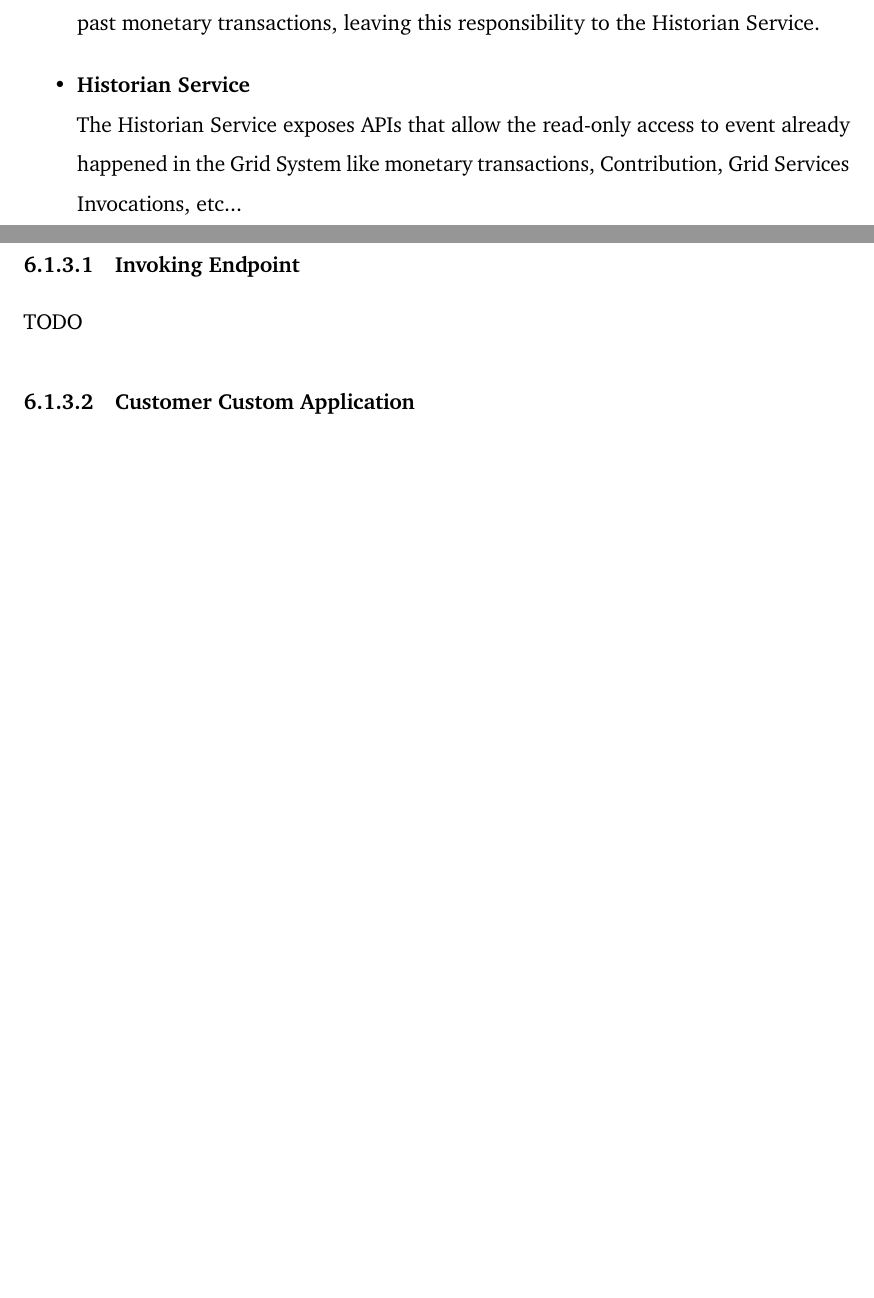
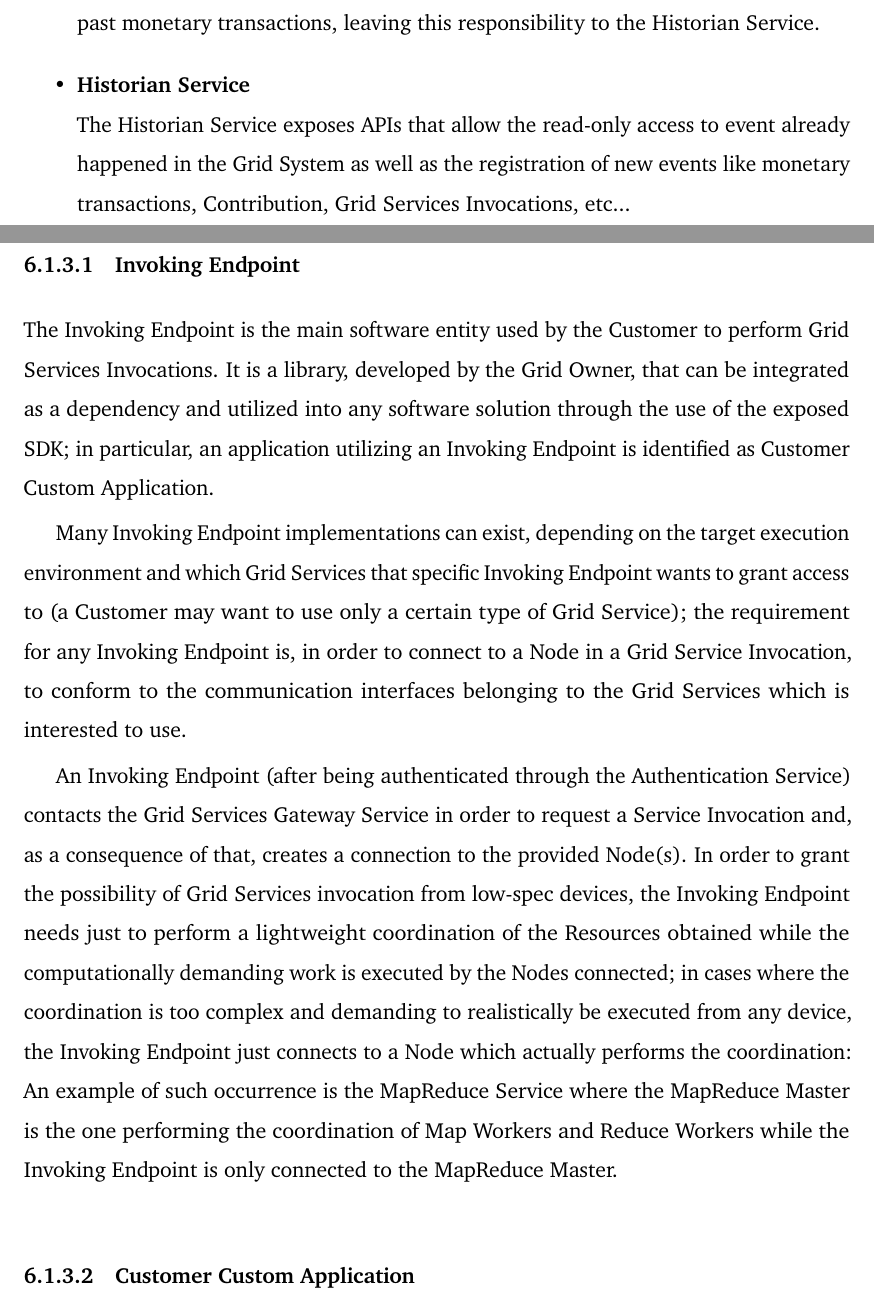
Before and after one commit to Tale152/master-thesis, a LaTeX thesis (main.tex, which reads document/chapters/chapter_6/sections/1_architecture.tex): two parts of pages 83 and 88 of 92, joined at a grey line, cut so that both start at the same text, the shorter picture padded with empty space. Compiled offline with pdfLaTeX.

Commit message:
written 6.1.3.1

```diff
--- a/document/chapters/chapter_6/sections/1_architecture.tex
+++ b/document/chapters/chapter_6/sections/1_architecture.tex
@@ -86,7 +86,7 @@ The Cloud services follow a Hexagonal architecture composed by a multitude of mi
     It does not offer access to info about past monetary transactions, leaving this responsibility to the Historian Service.
 
     \item \textbf{Historian Service}\\
-    The Historian Service exposes APIs that allow the read-only access to event already happened in the Grid System like monetary transactions, Contribution, Grid Services Invocations, etc...
+    The Historian Service exposes APIs that allow the read-only access to event already happened in the Grid System as well as the registration of new events like monetary transactions, Contribution, Grid Services Invocations, etc...
 
 \end{itemize}
 \vspace{20mm}
@@ -160,8 +160,11 @@ It is also important to highlight the fact that both the Customer Custom Applica
 \end{figure}
 
 \subsubsection{Invoking Endpoint}
-TODO
-% High level grid draw.io: something similar to MapReduce but for a general task
+The Invoking Endpoint is the main software entity used by the Customer to perform Grid Services Invocations. It is a library, developed by the Grid Owner, that can be integrated as a dependency and utilized into any software solution through the use of the exposed SDK; in particular, an application utilizing an Invoking Endpoint is identified as Customer Custom Application.
+
+Many Invoking Endpoint implementations can exist, depending on the target execution environment and which Grid Services that specific Invoking Endpoint wants to grant access to (a Customer may want to use only a certain type of Grid Service); the requirement for any Invoking Endpoint is, in order to connect to a Node in a Grid Service Invocation, to conform to the communication interfaces belonging to the Grid Services which is interested to use.
+
+An Invoking Endpoint (after being authenticated through the Authentication Service) contacts the Grid Services Gateway Service in order to request a Service Invocation and, as a consequence of that, creates a connection to the provided Node(s). In order to grant the possibility of Grid Services invocation from low-spec devices, the Invoking Endpoint needs just to perform a lightweight coordination of the Resources obtained while the computationally demanding work is executed by the Nodes connected; in cases where the coordination is too complex and demanding to realistically be executed from any device, the Invoking Endpoint just connects to a Node which actually performs the coordination: An example of such occurrence is the MapReduce Service where the MapReduce Master is the one performing the coordination of Map Workers and Reduce Workers while the Invoking Endpoint is only connected to the MapReduce Master.
 
 \subsubsection{Customer Custom Application}
 TODO
```
